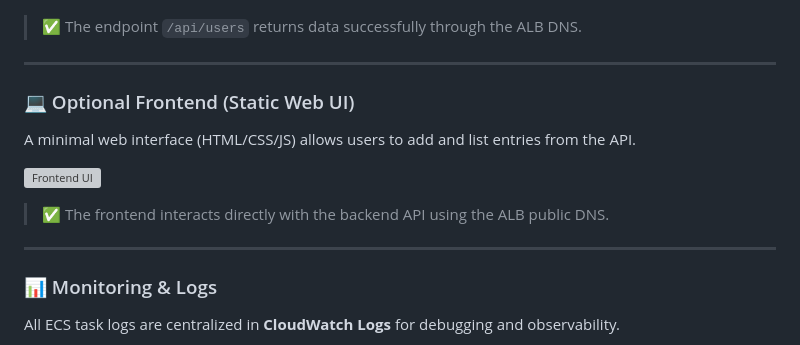
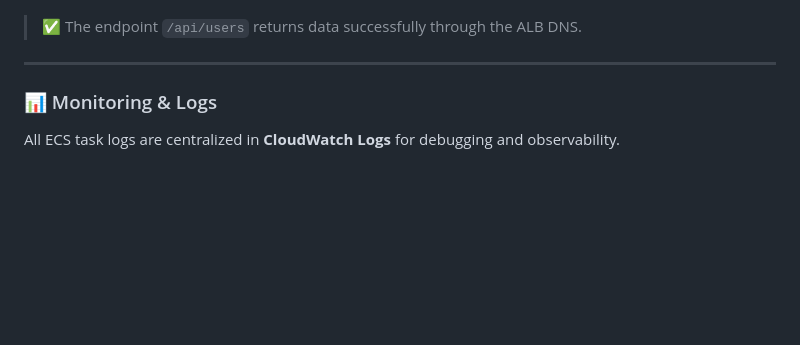
Before and after one commit to lamine93/aws-three-thier-app, a Markdown page: README.md, the part around the change. GitHub-like rendering; blank space fills up the shorter version; grey boxes are pictures that could not be loaded.

Commit message:
remove frontend image

```diff
--- a/README.md
+++ b/README.md
@@ -141,14 +141,6 @@ The API exposes simple routes for listing and adding users.
 
 ---
 
-### 💻 Optional Frontend (Static Web UI)
-A minimal web interface (HTML/CSS/JS) allows users to add and list entries from the API.
-
-![Frontend UI](./resources/images/frontend.png)
-> ✅ The frontend interacts directly with the backend API using the ALB public DNS.
-
----
-
 ### 📊 Monitoring & Logs
 All ECS task logs are centralized in **CloudWatch Logs** for debugging and observability.
 
```
